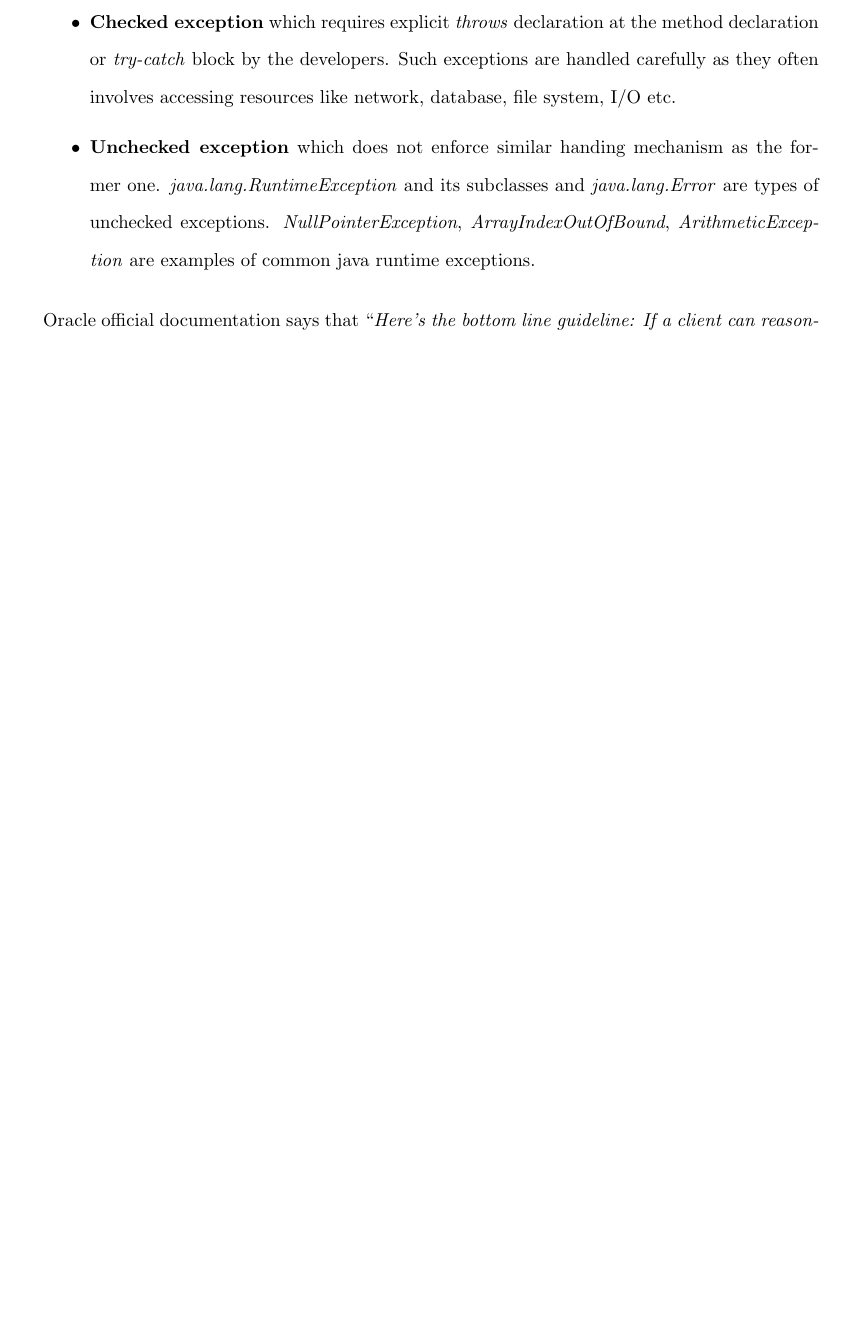
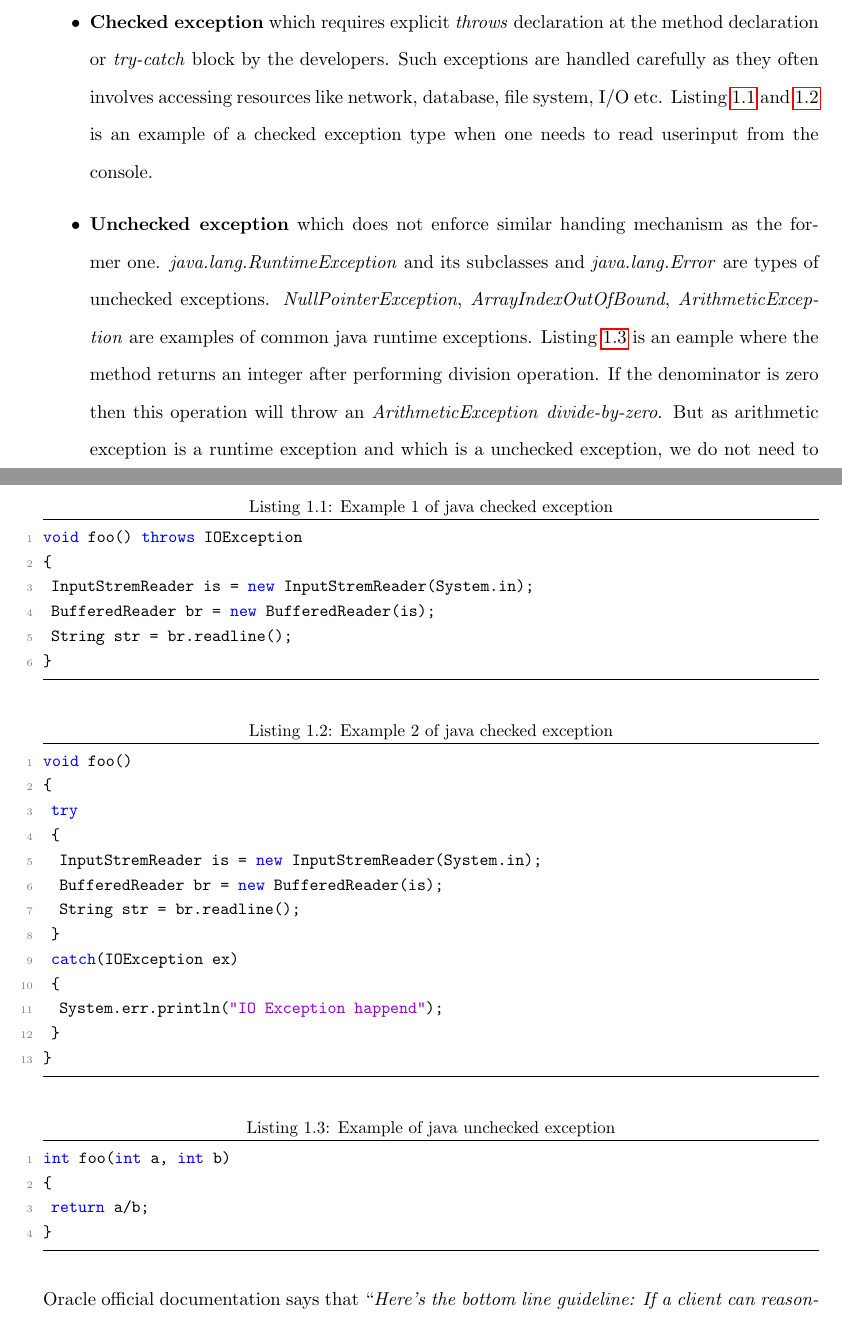
Before and after one commit to aritradhar/Thesis_Draft, a LaTeX thesis (MTech Thesis_Aritra Dhar.tex, which reads Introduction.tex): part of page 13 of 44 before the commit and two parts of pages 13 and 14 of 45 after it, the two joined at a grey line, cut so that both start at the same text, the shorter picture padded with empty space. Compiled offline with pdfLaTeX.

Commit message:
Initial structure complete

```diff
--- a/Introduction.tex
+++ b/Introduction.tex
@@ -18,14 +18,64 @@ patch based on that. Java supports two types of exceptions :
   declaration at the method declaration or \emph{try-catch} block by the
   developers. Such exceptions are handled carefully as they often involves
   accessing resources like network, database, file system, I/O etc.
+  Listing~\ref{checkedexception} and~\ref{checkedexception1} is an example of a
+  checked exception type when one needs to read userinput from the console.
 
   \item \textbf{Unchecked exception} which does not enforce similar handing
   mechanism as the former one. \emph{java.lang.RuntimeException} and its
   subclasses and \emph{java.lang.Error} are types of unchecked exceptions.
   \emph{NullPointerException}, \emph{ArrayIndexOutOfBound},
   \emph{ArithmeticException} are examples of common java runtime exceptions.
+  Listing~\ref{uncheckedexception} is an eample where the method returns an
+  integer after performing division operation. If the denominator is zero then
+  this operation will throw an \emph{ArithmeticException} \emph{divide-by-zero}.
+  But as arithmetic exception is a runtime exception and which is a unchecked
+  exception, we do not need to write a throw keyword or put try-catch block.
 
 \end{itemize}
+
+\onehalfspacing
+\lstset{language=Java, caption=Example 1 of java checked exception,
+label=checkedexception}
+\begin{lstlisting}
+void foo() throws IOException
+{
+ InputStremReader is = new InputStremReader(System.in);
+ BufferedReader br = new BufferedReader(is);
+ String str = br.readline();
+}
+\end{lstlisting}
+
+
+\lstset{language=Java, caption=Example 2 of java checked exception ,
+label=checkedexception1}
+\begin{lstlisting}
+void foo()
+{
+ try
+ {
+  InputStremReader is = new InputStremReader(System.in);
+  BufferedReader br = new BufferedReader(is);
+  String str = br.readline();
+ }
+ catch(IOException ex)
+ {
+  System.err.println("IO Exception happend");
+ }
+}
+
+\end{lstlisting}
+
+\lstset{language=Java, caption=Example of java unchecked exception,
+label=uncheckedexception}
+\begin{lstlisting}
+int foo(int a, int b)
+{
+ return a/b;
+}
+\end{lstlisting}
+
+\doublespacing
 
 Oracle official documentation says that ``\emph{Here's the bottom line
 guideline: If a client can reasonably be expected to recover from an exception,
```
Also changed, not shown: RepairingStrategy.tex (+1 -1 lines), 1 other file.
